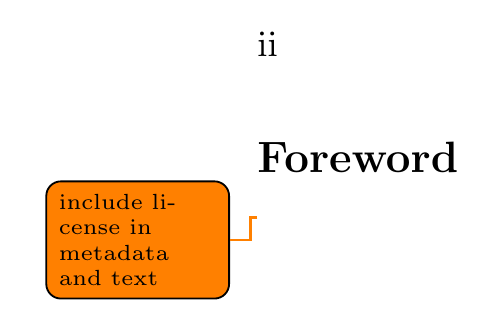
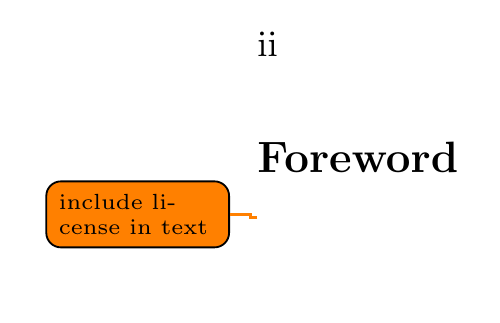
Before and after one commit to Open-Advice/Open-Advice, a LaTeX thesis (Open-Advice.tex, which reads foreword.tex): part of page 2 of 262, cut so that both start at the same text. Compiled offline with pdfLaTeX.

Commit message:
add license in metadata
license in text itself is still needed

```diff
--- a/Open-Advice.tex
+++ b/Open-Advice.tex
@@ -3,7 +3,8 @@
 \usepackage{textcomp}
 \usepackage{graphicx}
 \usepackage[colorinlistoftodos, textsize=tiny]{todonotes}
-%\includexmp{metadata}
+\usepackage{xmpincl}
+\includexmp{Open-Advice}
 \usepackage[english]{babel}
 \usepackage[raiselinks=true,
 bookmarks=true,
--- a/foreword.tex
+++ b/foreword.tex
@@ -1,3 +1,3 @@
 \section*{Foreword}
-\todo{include license in metadata and text}
+\todo{include license in text}
 \newpage
```
Also changed, not shown: 2 other files.
